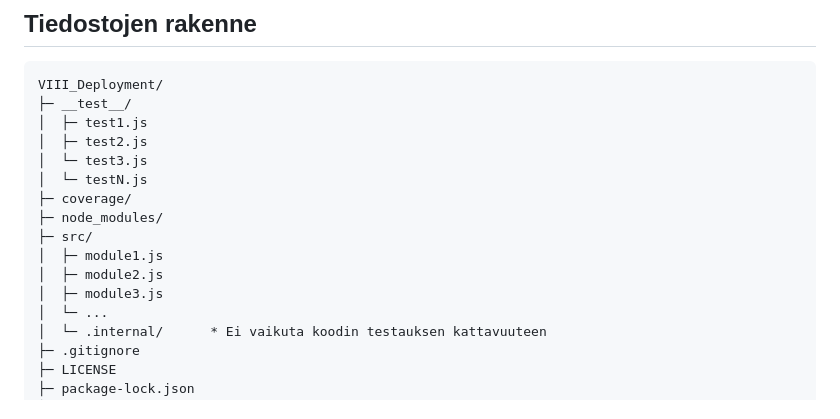
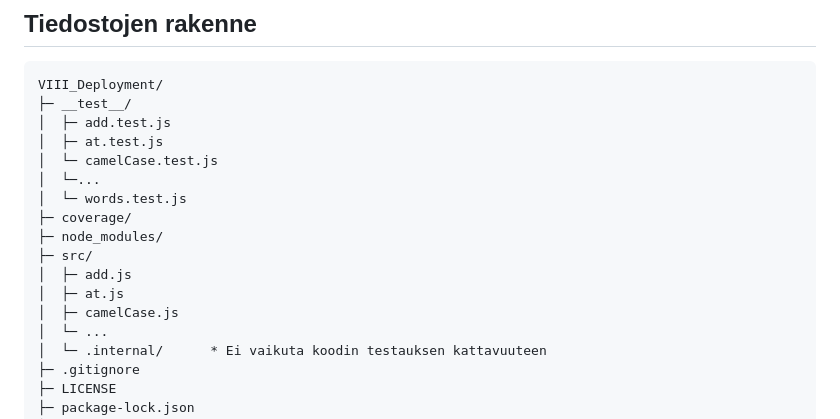
Before and after one commit to xTemZZz/Ohjelmistojen_Yllapito_Ja_Testaus, a Markdown page: VIII_Deployment/README.md, the part around the change. Rendered like a GitHub page.

Commit message:
Update test and source file structure in README

````diff
--- a/VIII_Deployment/README.md
+++ b/VIII_Deployment/README.md
@@ -19,16 +19,17 @@ Projektin tavoitteena oli:
 ```
 VIII_Deployment/
 ├─ __test__/
-│  ├─ test1.js
-│  ├─ test2.js
-│  └─ test3.js
-│  └─ testN.js
+│  ├─ add.test.js
+│  ├─ at.test.js
+│  └─ camelCase.test.js
+│  └─...
+│  └─ words.test.js
 ├─ coverage/
 ├─ node_modules/
 ├─ src/
-│  ├─ module1.js
-│  ├─ module2.js
-│  ├─ module3.js
+│  ├─ add.js
+│  ├─ at.js
+│  ├─ camelCase.js
 │  └─ ...
 │  └─ .internal/      * Ei vaikuta koodin testauksen kattavuuteen
 ├─ .gitignore
````
